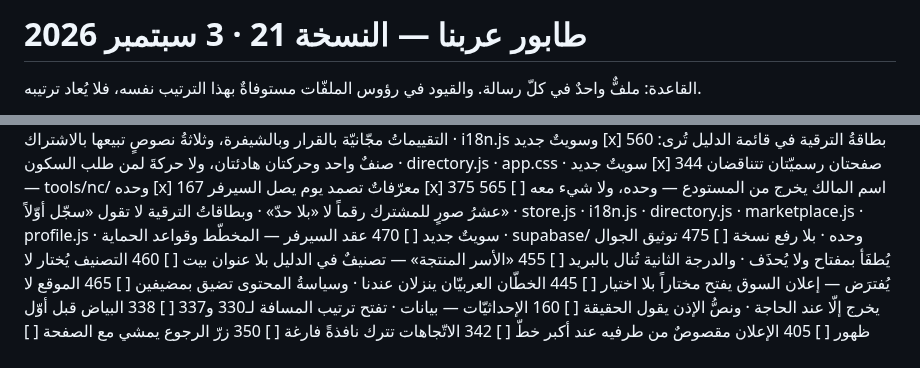
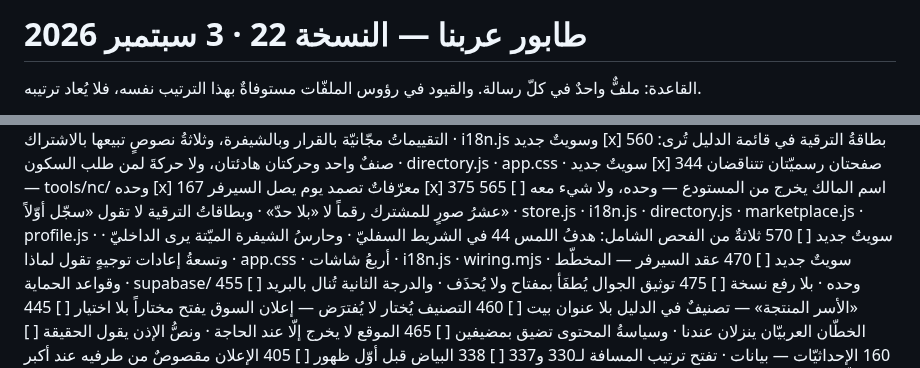
Before and after one commit to dbprime/Arabna, a Markdown page: docs/الطابور.md, 2 parts joined by grey strips. GitHub-like rendering.

Commit message:
الطابور — النسخة 22: 570 يُدرَج بعد 565 وقبل 470
سطرٌ واحدٌ جديد ورأسٌ واحد، ولا سطر آخر تحرّك. وبندُ الأداة يسبق 168
لأنّ 168 يحسب قائمتَه منها، و342 يبقى في سطره فلا يُرسَل معه.

Co-Authored-By: Claude Opus 5 <noreply@anthropic.com>
Claude-Session: https://claude.ai/code/session_01FQktTvq1yNPmo67XBoW8hs

```diff
--- a/docs/الطابور.md
+++ b/docs/الطابور.md
@@ -1,4 +1,4 @@
-# طابور عربنا — النسخة 21 · 3 سبتمبر 2026
+# طابور عربنا — النسخة 22 · 3 سبتمبر 2026
 
 القاعدة: ملفٌّ واحدٌ في كلّ رسالة. والقيود في رؤوس الملفّات
 مستوفاةٌ بهذا الترتيب نفسه، فلا يُعاد ترتيبه.
@@ -31,6 +31,7 @@
 [x] 167  معرّفاتٌ تصمد يوم يصل السيرفر
 [x] 375  اسم المالك يخرج من المستودع — وحده، ولا شيء معه
 [ ] 565  عشرُ صورٍ للمشترك رقماً لا «بلا حدّ» · وبطاقاتُ الترقية لا تقول «سجّل أوّلاً» · store.js · i18n.js · directory.js · marketplace.js · profile.js · سويتٌ جديد
+[ ] 570  ثلاثةٌ من الفحص الشامل: هدفُ اللمس 44 في الشريط السفليّ · وحارسُ الشيفرة الميّتة يرى الداخليّ · وتسعةُ إعادات توجيهٍ تقول لماذا · app.css · أربعُ شاشات · i18n.js · wiring.mjs · سويتٌ جديد
 [ ] 470  عقد السيرفر — المخطّط وقواعد الحماية · supabase/ وحده · بلا رفع نسخة
 [ ] 475  توثيق الجوال يُطفَأ بمفتاح ولا يُحذَف · والدرجة الثانية تُنال بالبريد
 [ ] 455  «الأسر المنتجة» — تصنيفٌ في الدليل بلا عنوان بيت
```
